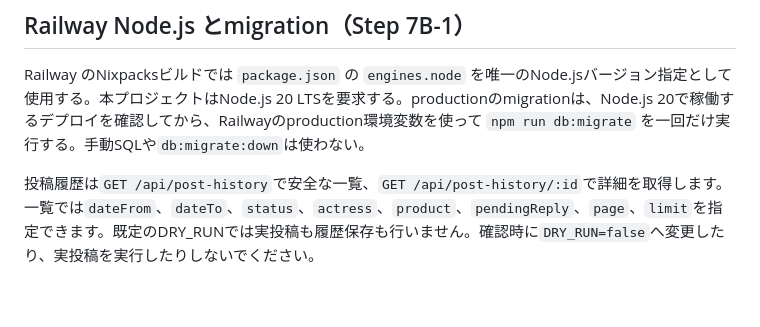
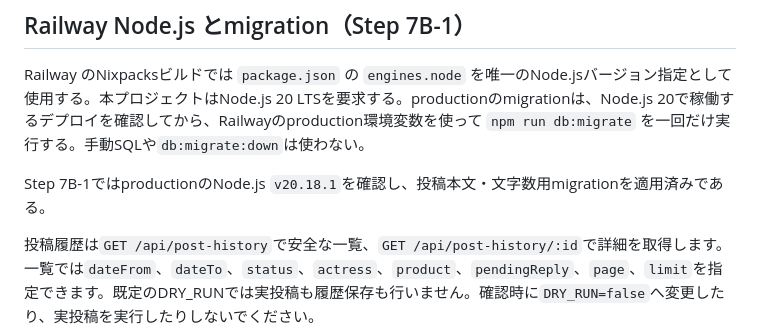
Before and after one commit to 284220-stack/fanza-auto-poster, a Markdown page: docs/Setup.md, the part around the change. Drawn GitHub-style; blank space fills up the shorter version.

```diff
--- a/docs/Setup.md
+++ b/docs/Setup.md
@@ -171,4 +171,6 @@ Railway productionで`npm run posts:run`を一回実行し、候補0件・各件
 
 Railway のNixpacksビルドでは `package.json` の `engines.node` を唯一のNode.jsバージョン指定として使用する。本プロジェクトはNode.js 20 LTSを要求する。productionのmigrationは、Node.js 20で稼働するデプロイを確認してから、Railwayのproduction環境変数を使って `npm run db:migrate` を一回だけ実行する。手動SQLや`db:migrate:down`は使わない。
 
+Step 7B-1ではproductionのNode.js `v20.18.1`を確認し、投稿本文・文字数用migrationを適用済みである。
+
 投稿履歴は`GET /api/post-history`で安全な一覧、`GET /api/post-history/:id`で詳細を取得します。一覧では`dateFrom`、`dateTo`、`status`、`actress`、`product`、`pendingReply`、`page`、`limit`を指定できます。既定のDRY_RUNでは実投稿も履歴保存も行いません。確認時に`DRY_RUN=false`へ変更したり、実投稿を実行したりしないでください。
```
Also changed, not shown: ProjectStatus.md (+3 -2 lines).
